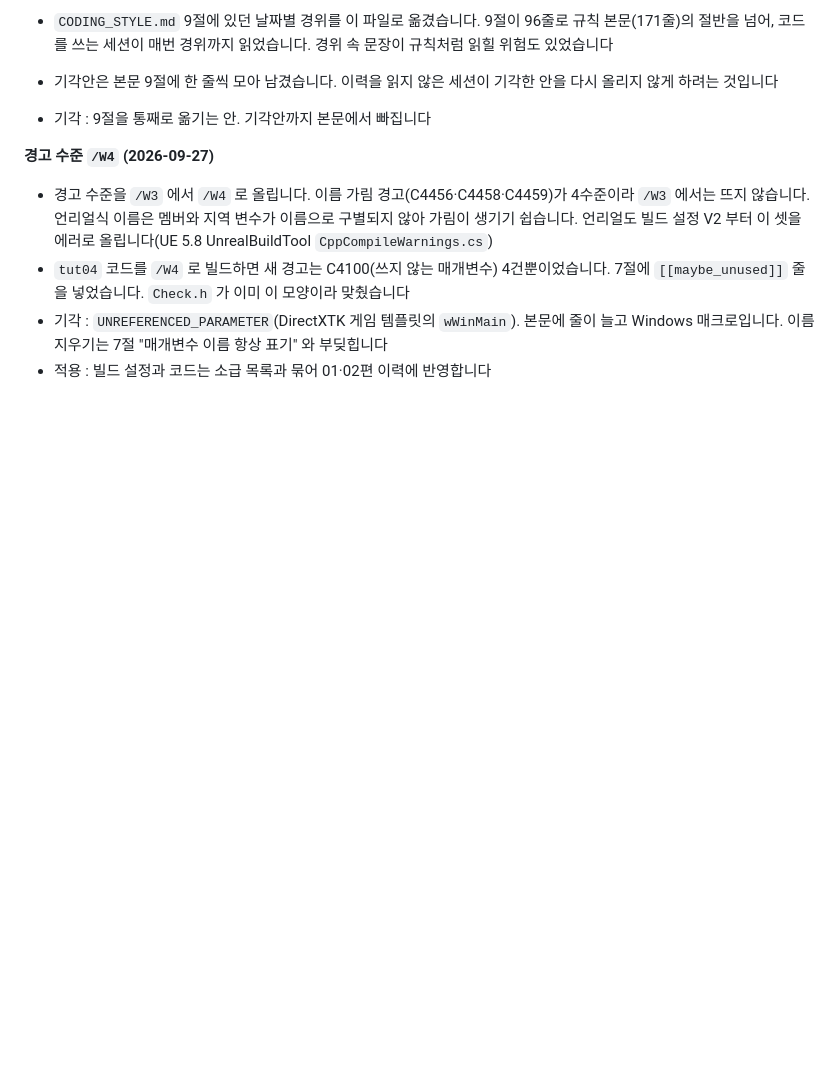
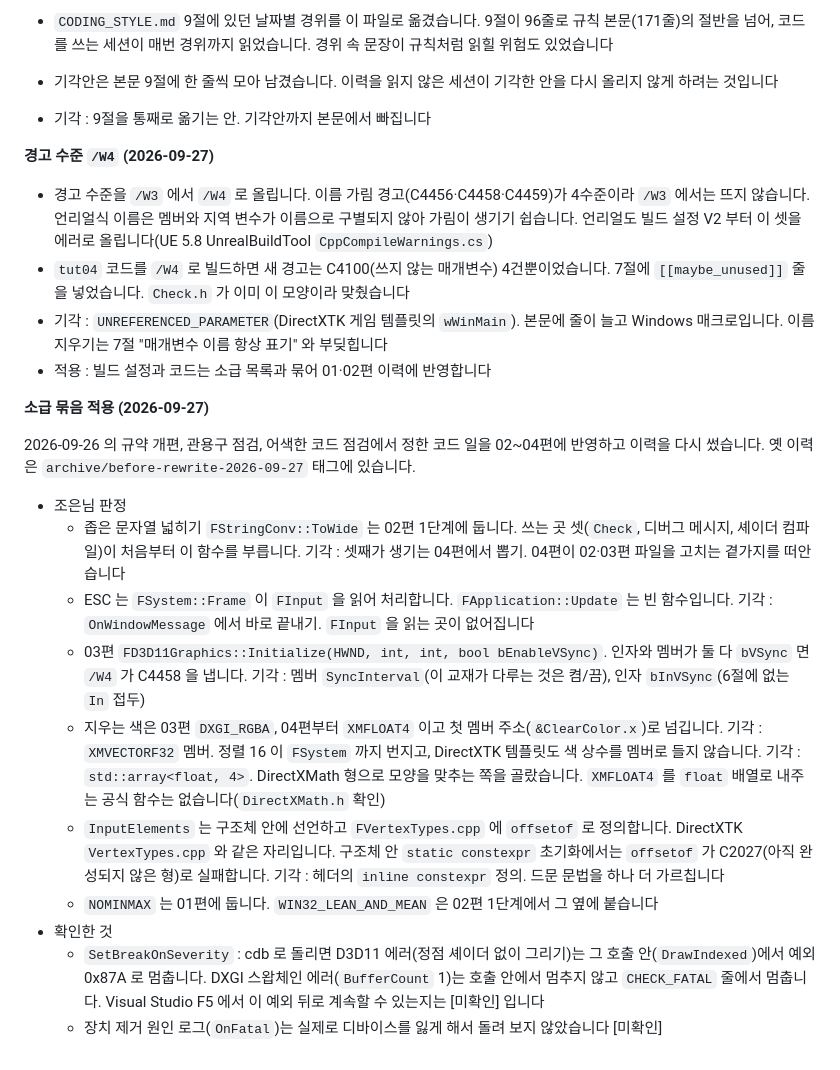
Before and after one commit to MystIsle/dx-render-dojo, a Markdown page: docs/CODING_STYLE_HISTORY.md, the part around the change. Rendered like a GitHub page; blank space fills up the shorter version.

```diff
--- a/docs/CODING_STYLE_HISTORY.md
+++ b/docs/CODING_STYLE_HISTORY.md
@@ -103,3 +103,18 @@
 - `tut04` 코드를 `/W4` 로 빌드하면 새 경고는 C4100(쓰지 않는 매개변수) 4건뿐이었습니다. 7절에 `[[maybe_unused]]` 줄을 넣었습니다. `Check.h` 가 이미 이 모양이라 맞췄습니다
 - 기각 : `UNREFERENCED_PARAMETER`(DirectXTK 게임 템플릿의 `wWinMain`). 본문에 줄이 늘고 Windows 매크로입니다. 이름 지우기는 7절 "매개변수 이름 항상 표기" 와 부딪힙니다
 - 적용 : 빌드 설정과 코드는 소급 목록과 묶어 01·02편 이력에 반영합니다
+
+**소급 묶음 적용 (2026-09-27)**
+
+2026-09-26 의 규약 개편, 관용구 점검, 어색한 코드 점검에서 정한 코드 일을 02~04편에 반영하고 이력을 다시 썼습니다. 옛 이력은 `archive/before-rewrite-2026-09-27` 태그에 있습니다.
+
+- 조은님 판정
+  - 좁은 문자열 넓히기 `FStringConv::ToWide` 는 02편 1단계에 둡니다. 쓰는 곳 셋(`Check`, 디버그 메시지, 셰이더 컴파일)이 처음부터 이 함수를 부릅니다. 기각 : 셋째가 생기는 04편에서 뽑기. 04편이 02·03편 파일을 고치는 곁가지를 떠안습니다
+  - ESC 는 `FSystem::Frame` 이 `FInput` 을 읽어 처리합니다. `FApplication::Update` 는 빈 함수입니다. 기각 : `OnWindowMessage` 에서 바로 끝내기. `FInput` 을 읽는 곳이 없어집니다
+  - 03편 `FD3D11Graphics::Initialize(HWND, int, int, bool bEnableVSync)`. 인자와 멤버가 둘 다 `bVSync` 면 `/W4` 가 C4458 을 냅니다. 기각 : 멤버 `SyncInterval`(이 교재가 다루는 것은 켬/끔), 인자 `bInVSync`(6절에 없는 `In` 접두)
+  - 지우는 색은 03편 `DXGI_RGBA`, 04편부터 `XMFLOAT4` 이고 첫 멤버 주소(`&ClearColor.x`)로 넘깁니다. 기각 : `XMVECTORF32` 멤버. 정렬 16 이 `FSystem` 까지 번지고, DirectXTK 템플릿도 색 상수를 멤버로 들지 않습니다. 기각 : `std::array<float, 4>`. DirectXMath 형으로 모양을 맞추는 쪽을 골랐습니다. `XMFLOAT4` 를 `float` 배열로 내주는 공식 함수는 없습니다(`DirectXMath.h` 확인)
+  - `InputElements` 는 구조체 안에 선언하고 `FVertexTypes.cpp` 에 `offsetof` 로 정의합니다. DirectXTK `VertexTypes.cpp` 와 같은 자리입니다. 구조체 안 `static constexpr` 초기화에서는 `offsetof` 가 C2027(아직 완성되지 않은 형)로 실패합니다. 기각 : 헤더의 `inline constexpr` 정의. 드문 문법을 하나 더 가르칩니다
+  - `NOMINMAX` 는 01편에 둡니다. `WIN32_LEAN_AND_MEAN` 은 02편 1단계에서 그 옆에 붙습니다
+- 확인한 것
+  - `SetBreakOnSeverity` : cdb 로 돌리면 D3D11 에러(정점 셰이더 없이 그리기)는 그 호출 안(`DrawIndexed`)에서 예외 0x87A 로 멈춥니다. DXGI 스왑체인 에러(`BufferCount` 1)는 호출 안에서 멈추지 않고 `CHECK_FATAL` 줄에서 멈춥니다. Visual Studio F5 에서 이 예외 뒤로 계속할 수 있는지는 [미확인] 입니다
+  - 장치 제거 원인 로그(`OnFatal`)는 실제로 디바이스를 잃게 해서 돌려 보지 않았습니다 [미확인]
```
Also changed, not shown: docs/DOC_STYLE.md (+2 -2 lines), docs/DOC_STYLE_HISTORY.md (+12 -0 lines).
